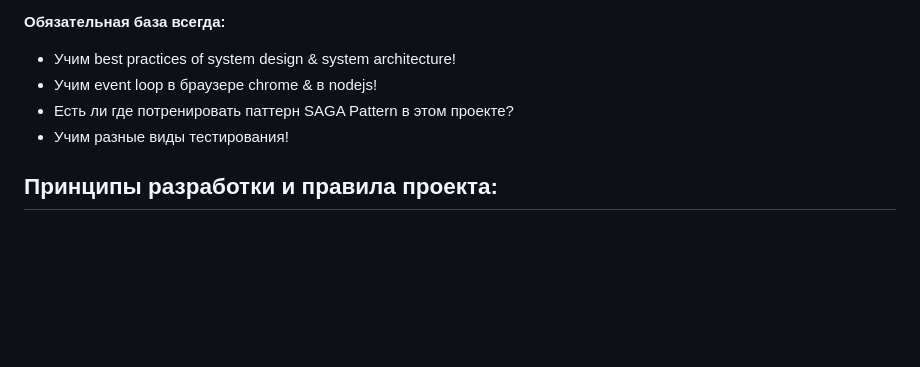
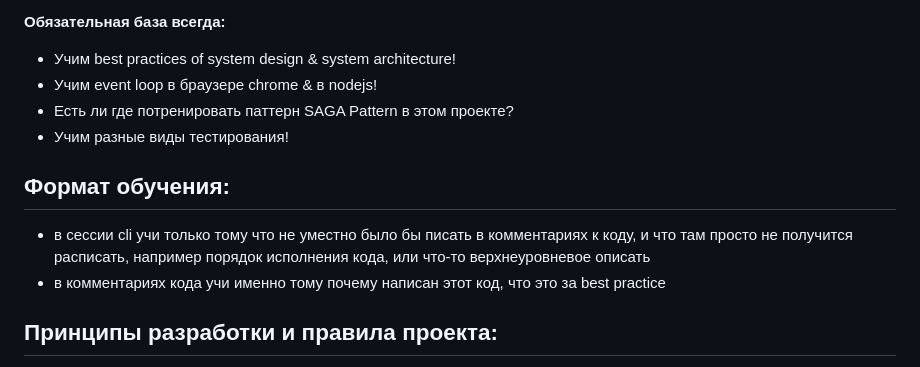
Before and after one commit to Artemsites/organizer, a Markdown page: AGENTS.md, the part around the change. Drawn GitHub-style; blank space fills up the shorter version.

Commit message:
docs: зафиксирован формат обучения в комментариях к коду

```diff
--- a/AGENTS.md
+++ b/AGENTS.md
@@ -21,6 +21,10 @@
 * Есть ли где потренировать паттерн SAGA Pattern в этом проекте?
 * Учим разные виды тестирования!
 
+## Формат обучения:
+* в сессии cli учи только тому что не уместно было бы писать в комментариях к коду, и что там просто не получится расписать, например порядок исполнения кода, или что-то верхнеуровневое описать
+* в комментариях кода учи именно тому почему написан этот код, что это за best practice
+
 ## Принципы разработки и правила проекта:
 * **Отделение прикладных плагинов от технического ядра и технических плагинов** - для удобного конструирования стека плагинов индивидуально для каждого пользователя.
 * Разработка ведется **локально на macOS**.
```
